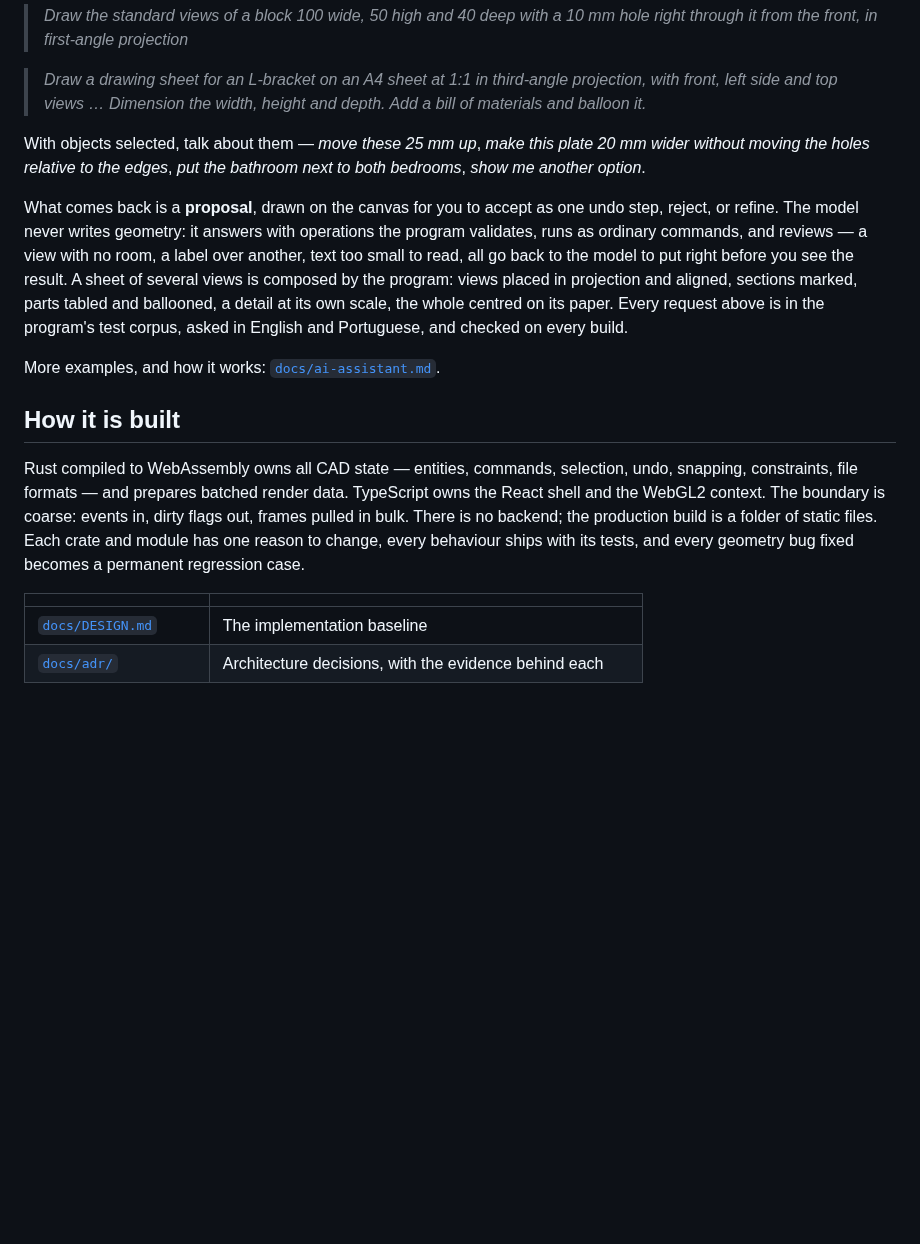
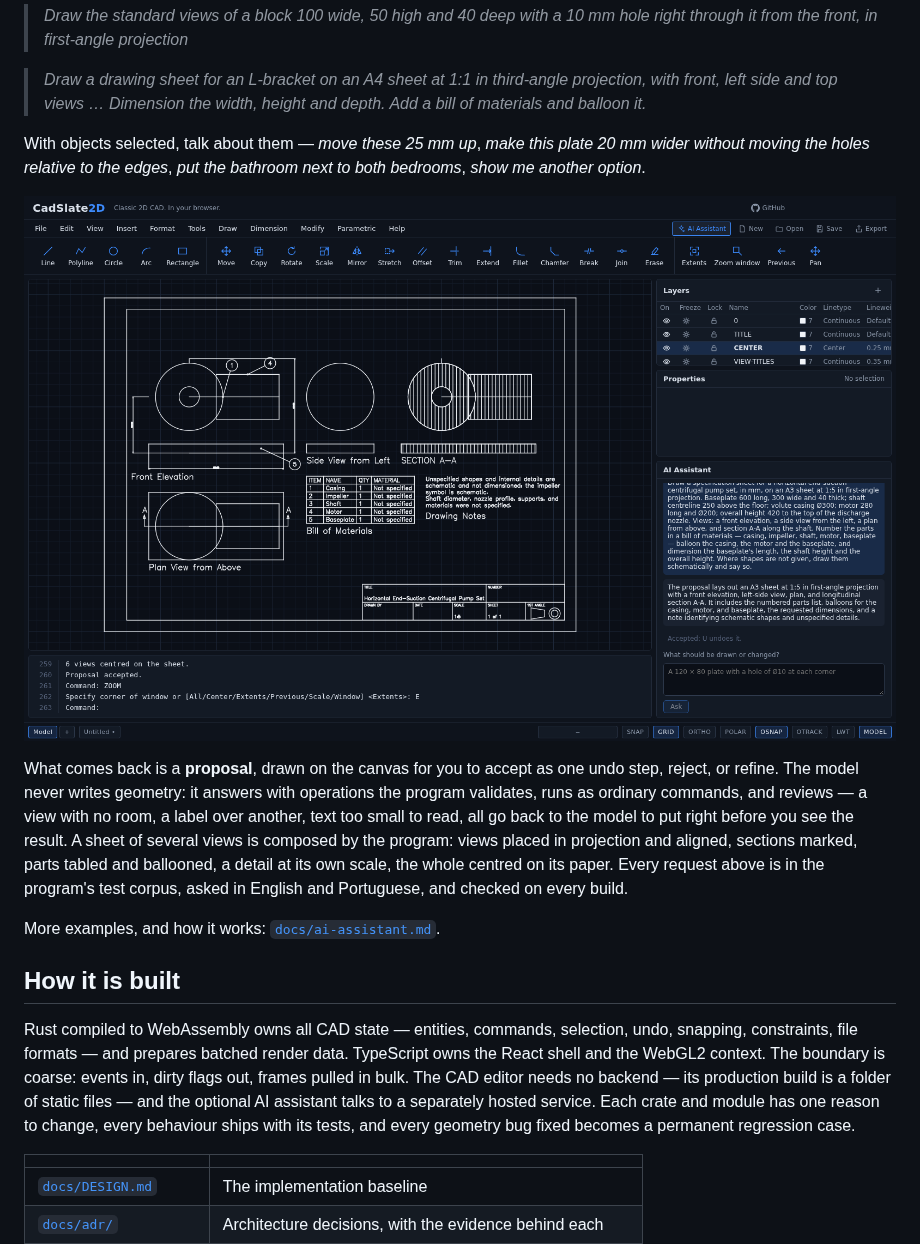
Before and after one commit to cadslate2d/cadslate2d, a Markdown page: README.md, the part around the change. Drawn GitHub-style; pictures changed too: docs/images/ai-sheet.png (added); blank space fills up the shorter version.

Commit message:
README: a sheet the AI composed, and the backend said as it is
A screenshot of a pump set's specification sheet, asked for in one
request and accepted — four views, a section, a bill of materials,
balloons, notes, a title block — taken in the app from the corpus's
recorded answer; the account and allowance painted out. And the CAD
editor needs no backend, while the optional assistant talks to a
separately hosted service.

Co-Authored-By: Claude Opus 5.5 <noreply@anthropic.com>

```diff
--- a/README.md
+++ b/README.md
@@ -47,13 +47,15 @@ The AI assistant is optional — switch it on by signing in from its panel — a
 
 With objects selected, talk about them — *move these 25 mm up*, *make this plate 20 mm wider without moving the holes relative to the edges*, *put the bathroom next to both bedrooms*, *show me another option*.
 
+![A pump set's specification sheet, asked for in one request and accepted: four views, a section, a bill of materials, balloons, notes, and a title block](docs/images/ai-sheet.png)
+
 What comes back is a **proposal**, drawn on the canvas for you to accept as one undo step, reject, or refine. The model never writes geometry: it answers with operations the program validates, runs as ordinary commands, and reviews — a view with no room, a label over another, text too small to read, all go back to the model to put right before you see the result. A sheet of several views is composed by the program: views placed in projection and aligned, sections marked, parts tabled and ballooned, a detail at its own scale, the whole centred on its paper. Every request above is in the program's test corpus, asked in English and Portuguese, and checked on every build.
 
 More examples, and how it works: [`docs/ai-assistant.md`](docs/ai-assistant.md).
 
 ## How it is built
 
-Rust compiled to WebAssembly owns all CAD state — entities, commands, selection, undo, snapping, constraints, file formats — and prepares batched render data. TypeScript owns the React shell and the WebGL2 context. The boundary is coarse: events in, dirty flags out, frames pulled in bulk. There is no backend; the production build is a folder of static files. Each crate and module has one reason to change, every behaviour ships with its tests, and every geometry bug fixed becomes a permanent regression case.
+Rust compiled to WebAssembly owns all CAD state — entities, commands, selection, undo, snapping, constraints, file formats — and prepares batched render data. TypeScript owns the React shell and the WebGL2 context. The boundary is coarse: events in, dirty flags out, frames pulled in bulk. The CAD editor needs no backend — its production build is a folder of static files — and the optional AI assistant talks to a separately hosted service. Each crate and module has one reason to change, every behaviour ships with its tests, and every geometry bug fixed becomes a permanent regression case.
 
 | | |
 | --- | --- |
```
